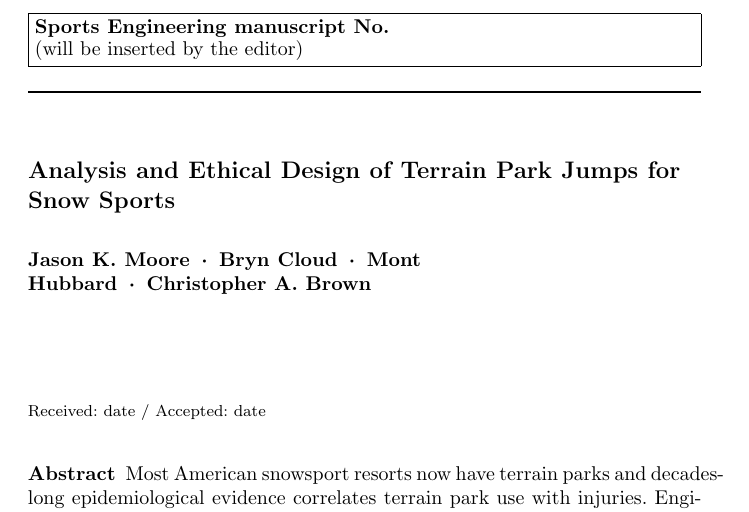
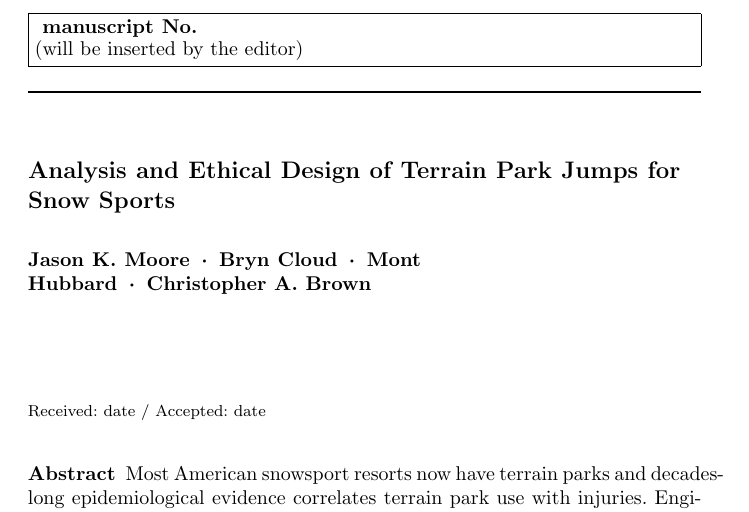
Before and after one commit to mechmotum/ski-analysis-paper, a LaTeX paper (main.tex): part of page 1 of 16, cut so that both start at the same text. Compiled offline with pdfLaTeX.

Commit message:
Hide journal name for preprint.

```diff
--- a/main.tex
+++ b/main.tex
@@ -22,7 +22,8 @@
 % syntax highlighting for code
 \usepackage{minted}
 
-\journalname{Sports Engineering}
+%\journalname{Sports Engineering}
+\journalname{}
 
 \begin{document}
 
```
